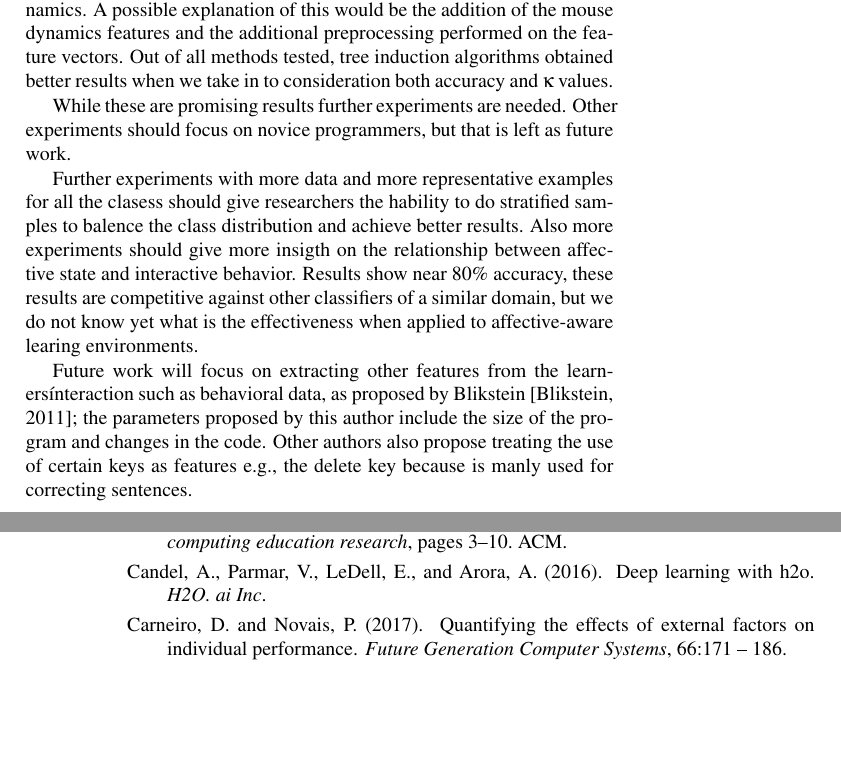
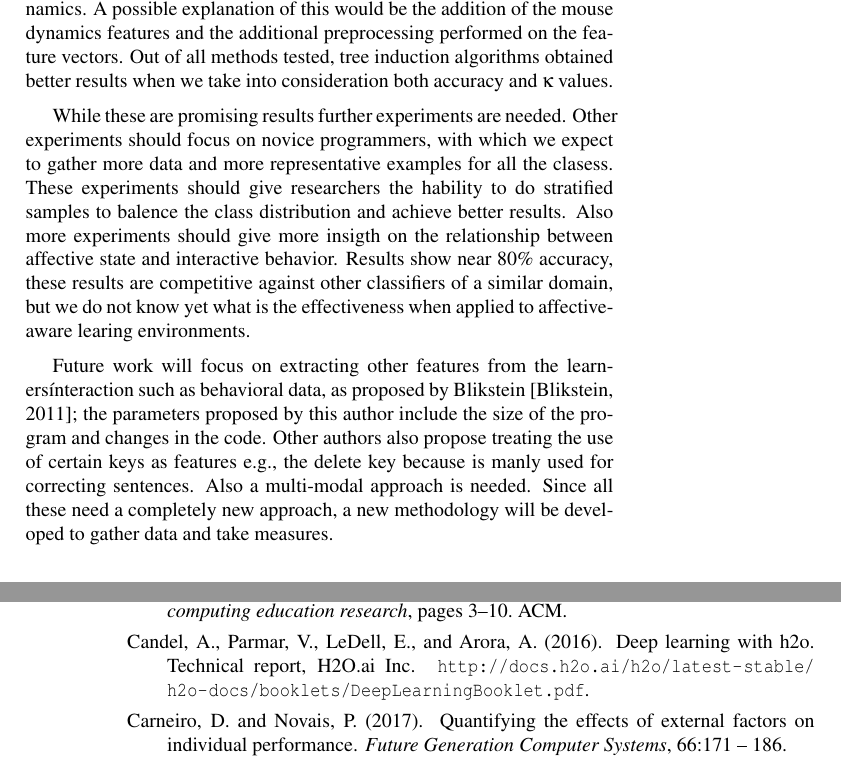
Before and after one commit to mariosky/2017-IJCNN, a LaTeX document (paper.tex): two parts of pages 17 and 18 of 21, joined at a grey line, cut so that both start at the same text, the shorter picture padded with empty space. Compiled offline with pdfLaTeX; a LaTeX package or settings file that is missing is left out.

Commit message:
Reviewing corrections. Closes #12. Reviews changes. Closes #11

```diff
--- a/paper.tex
+++ b/paper.tex
@@ -867,13 +867,12 @@ work the results obtained were similar to those works applied to fixed-text
 dynamics. A possible explanation of this would be the addition of the mouse
 dynamics features and the additional preprocessing performed on the
 feature vectors.  Out of all methods tested, tree induction algorithms
-obtained better results when we take in to consideration both accuracy and  $\kappa$ values.
+obtained better results when we take into consideration both accuracy and  $\kappa$ values.
 
-While these are promising results further experiments are needed. Other experiments should focus on novice programmers, but that is left as future
-work.
-
-Further experiments with more data and more representative examples for all  the
-clasess should give researchers the hability to do stratified samples to balence
+While these are promising results further experiments are
+needed. Other experiments should focus on novice programmers, with
+which we expect to gather more data and more representative examples for all the
+clasess. These experiments should give researchers the hability to do stratified samples to balence
 the class distribution and achieve better results. Also more experiments should
 give more insigth on the relationship between affective state  and interactive
 behavior. Results show near 80\% accuracy, these results  are competitive
@@ -888,10 +887,11 @@ the effectiveness when applied to affective-aware learing environments.
 % Is 80% effective?
 %  - done  Mario
 Future work will focus on extracting other features from the learners\' interaction such as behavioral data, as proposed by Blikstein
-\cite{blikstein2011using}; the parameters proposed by this author include the size of the program and changes in the code. Other authors also propose treating the use of certain keys as features e.g., the delete key because is manly used for correcting sentences.
-% Also a multi-modal approach is needed. Since all these need
-% a completely new approach, a new methodology will be developed to
-% gather data and take measures.
+\cite{blikstein2011using}; the parameters proposed by this author
+include the size of the program and changes in the code. Other authors
+also propose treating the use of certain keys as features e.g., the
+delete key because is manly used for correcting sentences. Also a multi-modal approach is needed. Since all these need a completely new approach, a new methodology will be developed to
+gather data and take measures.
 
 % use section* for acknowledgment
 \section*{Acknowledgment}
```
Also changed, not shown: changes.txt (+2 -2 lines), programming.bib (+4 -2 lines).
